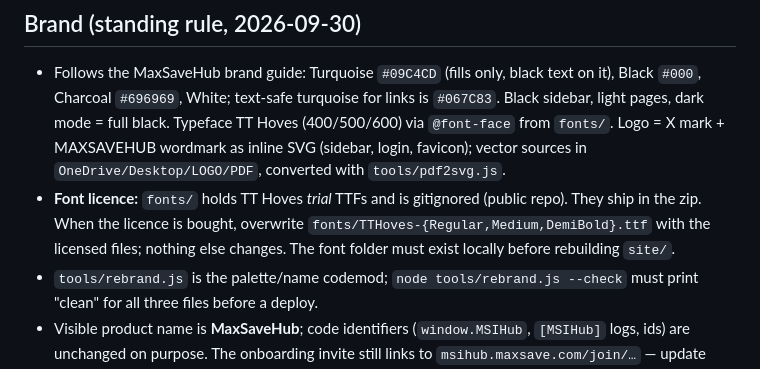
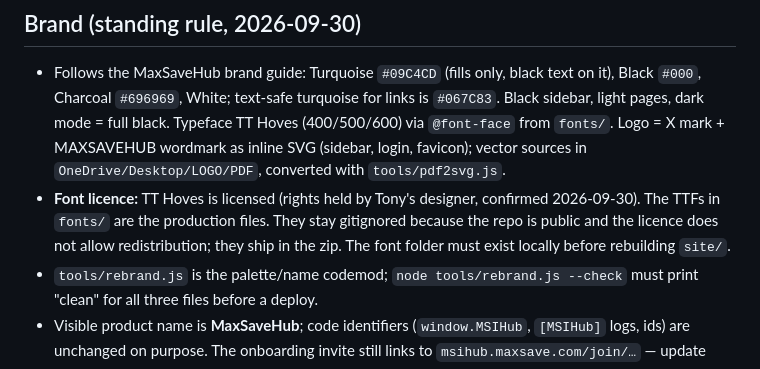
Before and after one commit to tonyfballo-star/MaxSave-CRM, a Markdown page: HANDOFF.md, the part around the change. Drawn GitHub-style.

Commit message:
HANDOFF: TT Hoves is licensed via designer; keep files out of public repo
Co-Authored-By: Claude Fable 5.1 <noreply@anthropic.com>

```diff
--- a/HANDOFF.md
+++ b/HANDOFF.md
@@ -12,7 +12,7 @@ Read this first when picking up on another machine. Start Claude Code in this fo
 
 ## Brand (standing rule, 2026-09-30)
 - Follows the MaxSaveHub brand guide: Turquoise `#09C4CD` (fills only, black text on it), Black `#000`, Charcoal `#696969`, White; text-safe turquoise for links is `#067C83`. Black sidebar, light pages, dark mode = full black. Typeface TT Hoves (400/500/600) via `@font-face` from `fonts/`. Logo = X mark + MAXSAVEHUB wordmark as inline SVG (sidebar, login, favicon); vector sources in `OneDrive/Desktop/LOGO/PDF`, converted with `tools/pdf2svg.js`.
-- **Font licence:** `fonts/` holds TT Hoves *trial* TTFs and is gitignored (public repo). They ship in the zip. When the licence is bought, overwrite `fonts/TTHoves-{Regular,Medium,DemiBold}.ttf` with the licensed files; nothing else changes. The font folder must exist locally before rebuilding `site/`.
+- **Font licence:** TT Hoves is licensed (rights held by Tony's designer, confirmed 2026-09-30). The TTFs in `fonts/` are the production files. They stay gitignored because the repo is public and the licence does not allow redistribution; they ship in the zip. The font folder must exist locally before rebuilding `site/`.
 - `tools/rebrand.js` is the palette/name codemod; `node tools/rebrand.js --check` must print "clean" for all three files before a deploy.
 - Visible product name is **MaxSaveHub**; code identifiers (`window.MSIHub`, `[MSIHub]` logs, ids) are unchanged on purpose. The onboarding invite still links to `msihub.maxsave.com/join/…` — update when the real domain (maxsavehub.com?) is wired up.
 
```
